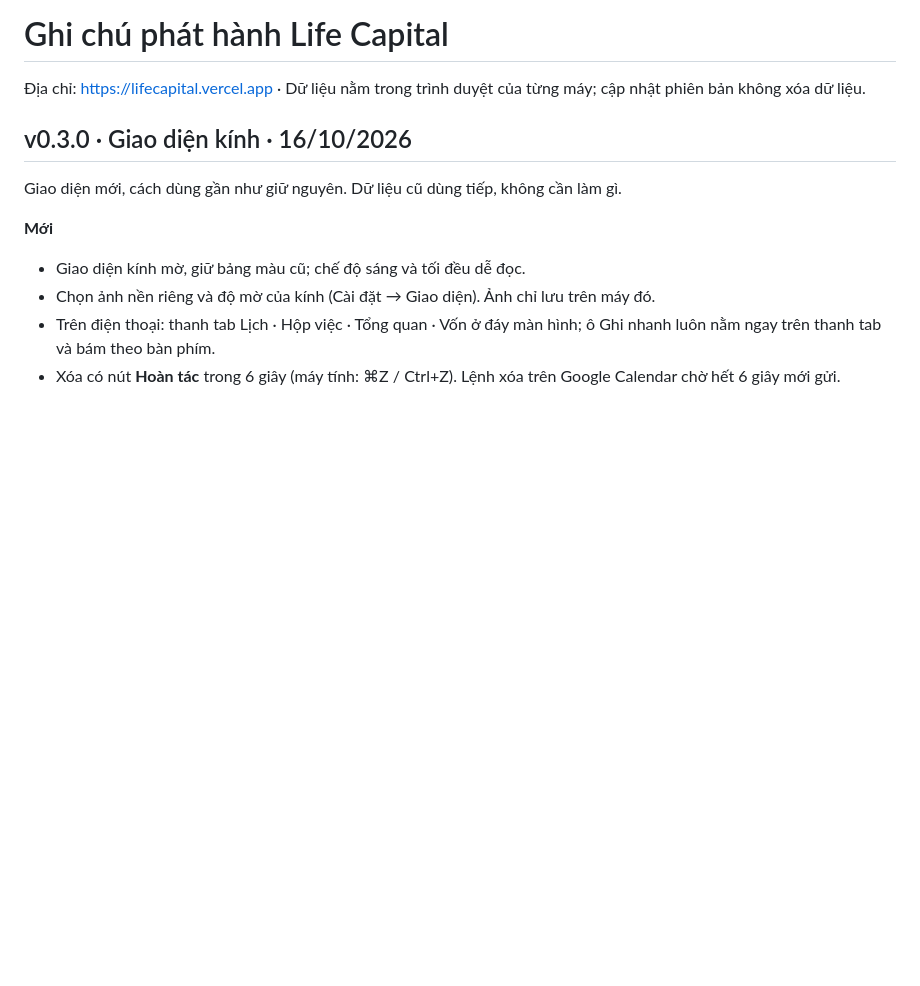
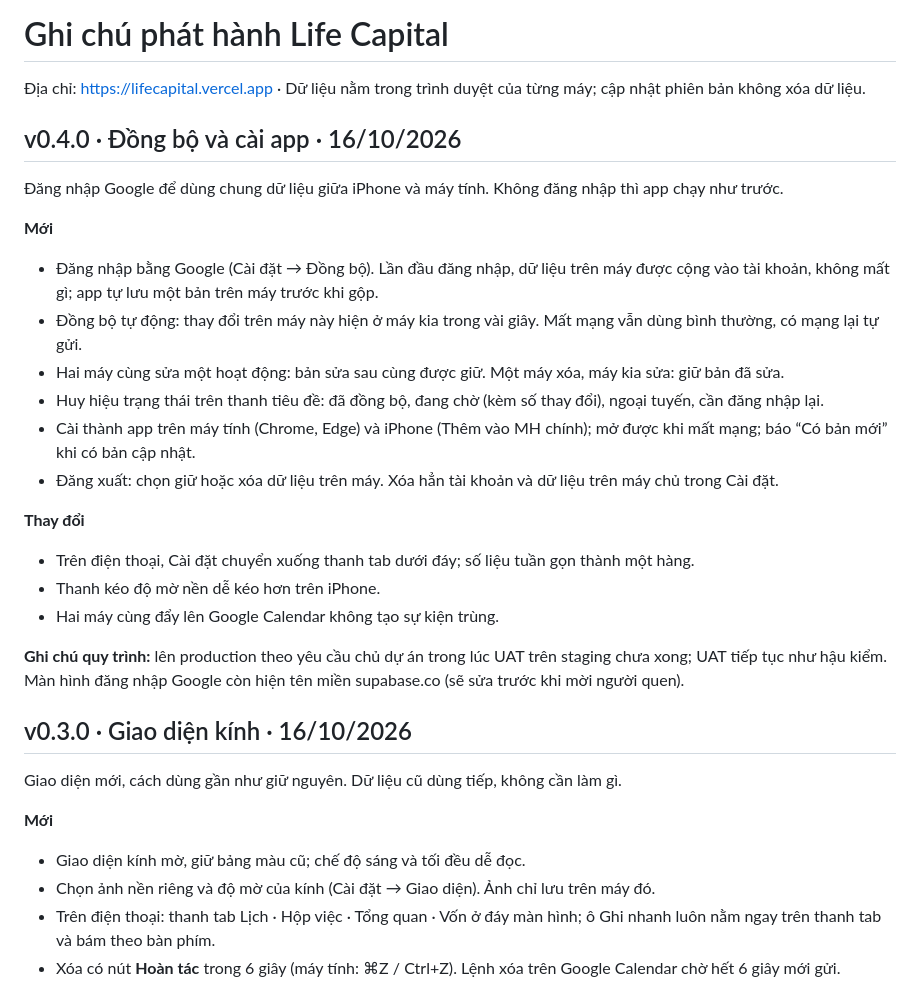
Before and after one commit to minhkhanhng/lifecapital, a Markdown page: CHANGELOG.md, the part around the change. Rendered like a GitHub page; blank space fills up the shorter version.

Commit message:
Ghi chú phát hành v0.4.0
Co-Authored-By: Claude Opus 5.5 <noreply@anthropic.com>

```diff
--- a/CHANGELOG.md
+++ b/CHANGELOG.md
@@ -1,6 +1,25 @@
 # Ghi chú phát hành Life Capital
 
 Địa chỉ: https://lifecapital.vercel.app · Dữ liệu nằm trong trình duyệt của từng máy; cập nhật phiên bản không xóa dữ liệu.
+
+## v0.4.0 · Đồng bộ và cài app · 16/10/2026
+
+Đăng nhập Google để dùng chung dữ liệu giữa iPhone và máy tính. Không đăng nhập thì app chạy như trước.
+
+**Mới**
+- Đăng nhập bằng Google (Cài đặt → Đồng bộ). Lần đầu đăng nhập, dữ liệu trên máy được cộng vào tài khoản, không mất gì; app tự lưu một bản trên máy trước khi gộp.
+- Đồng bộ tự động: thay đổi trên máy này hiện ở máy kia trong vài giây. Mất mạng vẫn dùng bình thường, có mạng lại tự gửi.
+- Hai máy cùng sửa một hoạt động: bản sửa sau cùng được giữ. Một máy xóa, máy kia sửa: giữ bản đã sửa.
+- Huy hiệu trạng thái trên thanh tiêu đề: đã đồng bộ, đang chờ (kèm số thay đổi), ngoại tuyến, cần đăng nhập lại.
+- Cài thành app trên máy tính (Chrome, Edge) và iPhone (Thêm vào MH chính); mở được khi mất mạng; báo “Có bản mới” khi có bản cập nhật.
+- Đăng xuất: chọn giữ hoặc xóa dữ liệu trên máy. Xóa hẳn tài khoản và dữ liệu trên máy chủ trong Cài đặt.
+
+**Thay đổi**
+- Trên điện thoại, Cài đặt chuyển xuống thanh tab dưới đáy; số liệu tuần gọn thành một hàng.
+- Thanh kéo độ mờ nền dễ kéo hơn trên iPhone.
+- Hai máy cùng đẩy lên Google Calendar không tạo sự kiện trùng.
+
+**Ghi chú quy trình:** lên production theo yêu cầu chủ dự án trong lúc UAT trên staging chưa xong; UAT tiếp tục như hậu kiểm. Màn hình đăng nhập Google còn hiện tên miền supabase.co (sẽ sửa trước khi mời người quen).
 
 ## v0.3.0 · Giao diện kính · 16/10/2026
 
```
